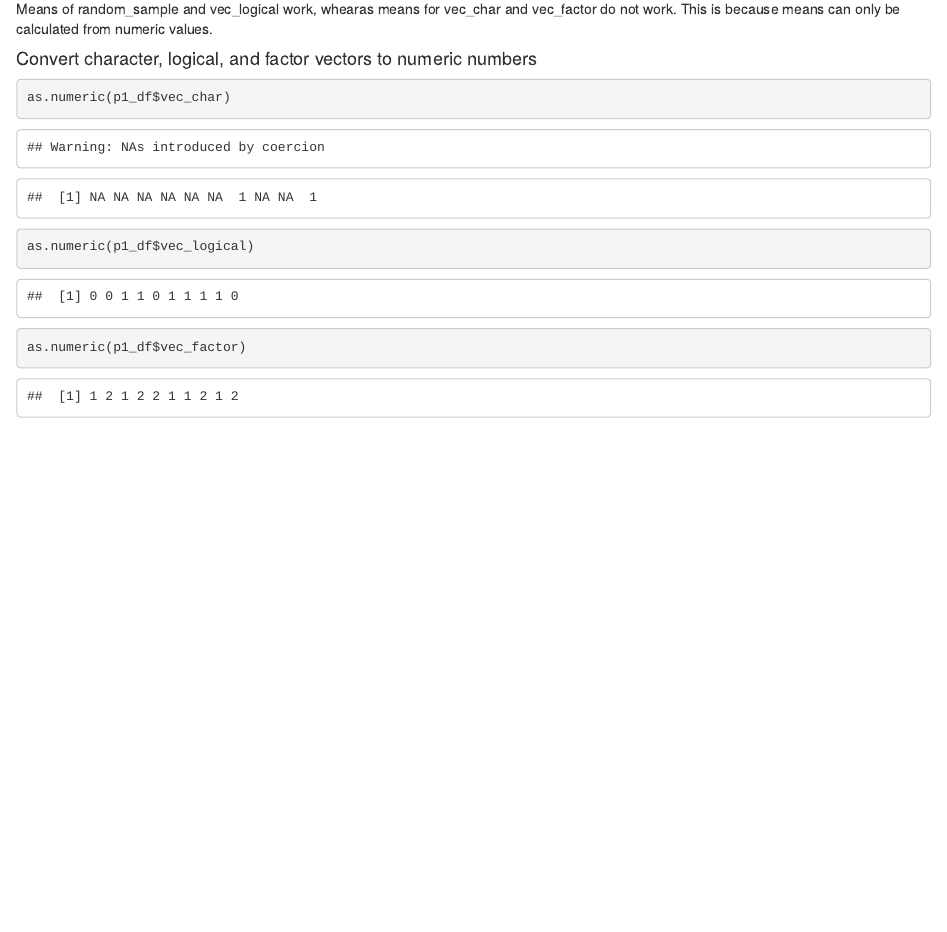
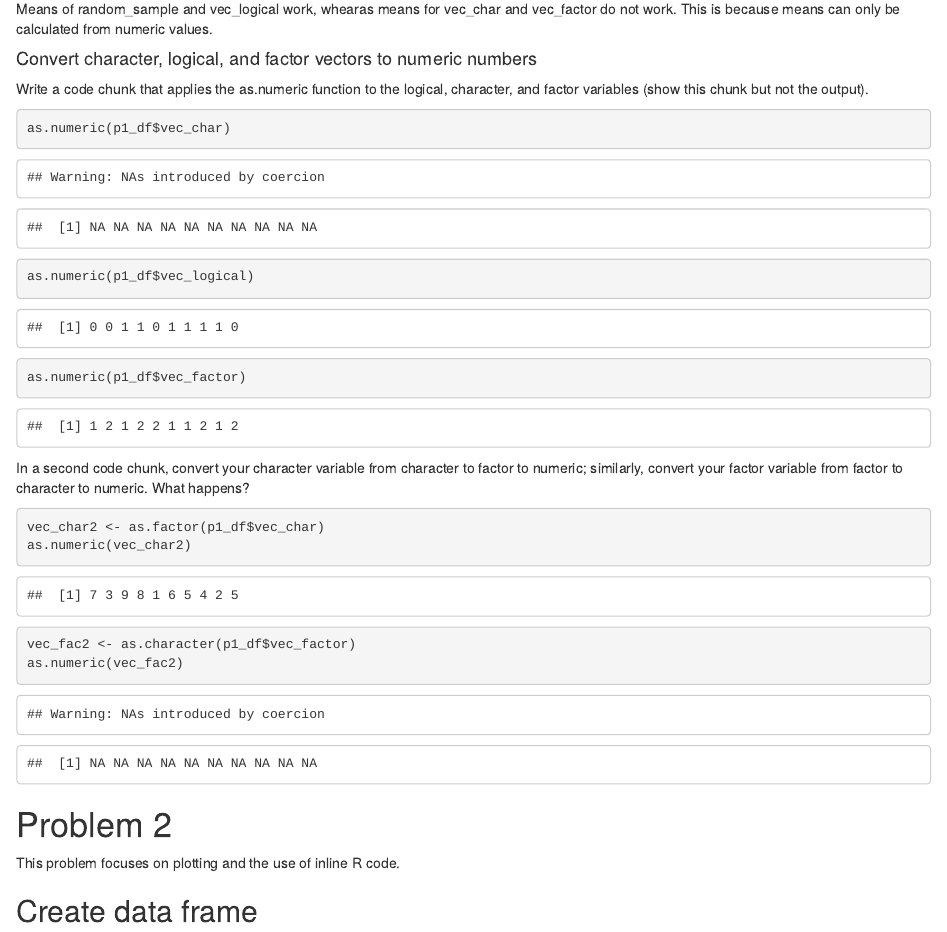
Before and after one commit to BingyuS/p8105_hw1_bs3142, an R Markdown document (p8105_hw1_bs3142.Rmd): the page in a window 1100 px wide, from 1290 px down. The pictures show the output file p8105_hw1_bs3142.html that the author committed with the source, opened offline.

Commit message:
Finish draft code chunks for question 1, starts question 2

````diff
--- a/p8105_hw1_bs3142.Rmd
+++ b/p8105_hw1_bs3142.Rmd
@@ -17,7 +17,7 @@ set.seed(1)
 
 p1_df = tibble(
   random_sample = runif(n = 10, min = 0, max = 5),
-  vec_char = c("This", "is", "trying", "to", "answer", "question", "1", "of", "homework", "1"),
+  vec_char = c("This", "is", "trying", "to", "answer", "question", "one", "of", "homework", "one"),
   vec_logical = c(random_sample > 2),
   vec_factor = factor(c("blue", "green", "blue", "green", "green", "blue", "blue", "green", "blue", "green"))
 )
@@ -36,8 +36,25 @@ Means of random_sample and vec_logical work, whearas means for vec_char and vec_
 
 #### Convert character, logical, and factor vectors to numeric numbers
 
+Write a code chunk that applies the as.numeric function to the logical, character, and factor variables (show this chunk but not the output).
+
 ```{r}
 as.numeric(p1_df$vec_char)
 as.numeric(p1_df$vec_logical)
 as.numeric(p1_df$vec_factor)
 ```
+
+In a second code chunk, convert your character variable from character to factor to numeric; similarly, convert your factor variable from factor to character to numeric. What happens?
+
+```{r}
+vec_char2 <- as.factor(p1_df$vec_char)
+as.numeric(vec_char2)
+
+vec_fac2 <- as.character(p1_df$vec_factor)
+as.numeric(vec_fac2)
+```
+
+# Problem 2
+This problem focuses on plotting and the use of inline R code.
+
+## Create data frame
````
Also changed, not shown: p8105_hw1_bs3142.html.
